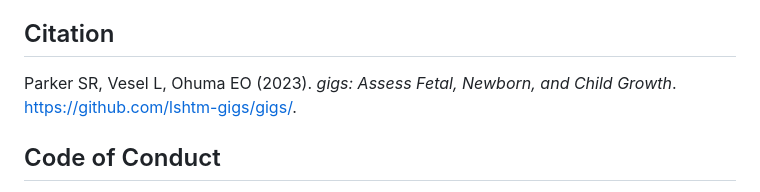
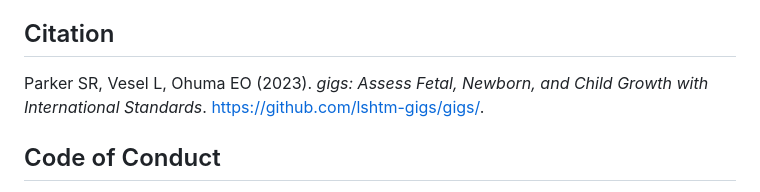
Before and after one commit to lshtm-gigs/gigs, a Markdown page: README.md, the part around the change. Rendered like a GitHub page.

```diff
--- a/README.md
+++ b/README.md
@@ -370,7 +370,7 @@ download links for Excel-based calculators in some standards.
 
 ## Citation
 
-Parker SR, Vesel L, Ohuma EO (2023). *gigs: Assess Fetal, Newborn, and Child Growth*.
+Parker SR, Vesel L, Ohuma EO (2023). *gigs: Assess Fetal, Newborn, and Child Growth with International Standards*.
 <https://github.com/lshtm-gigs/gigs/>.
 
 ## Code of Conduct
```
